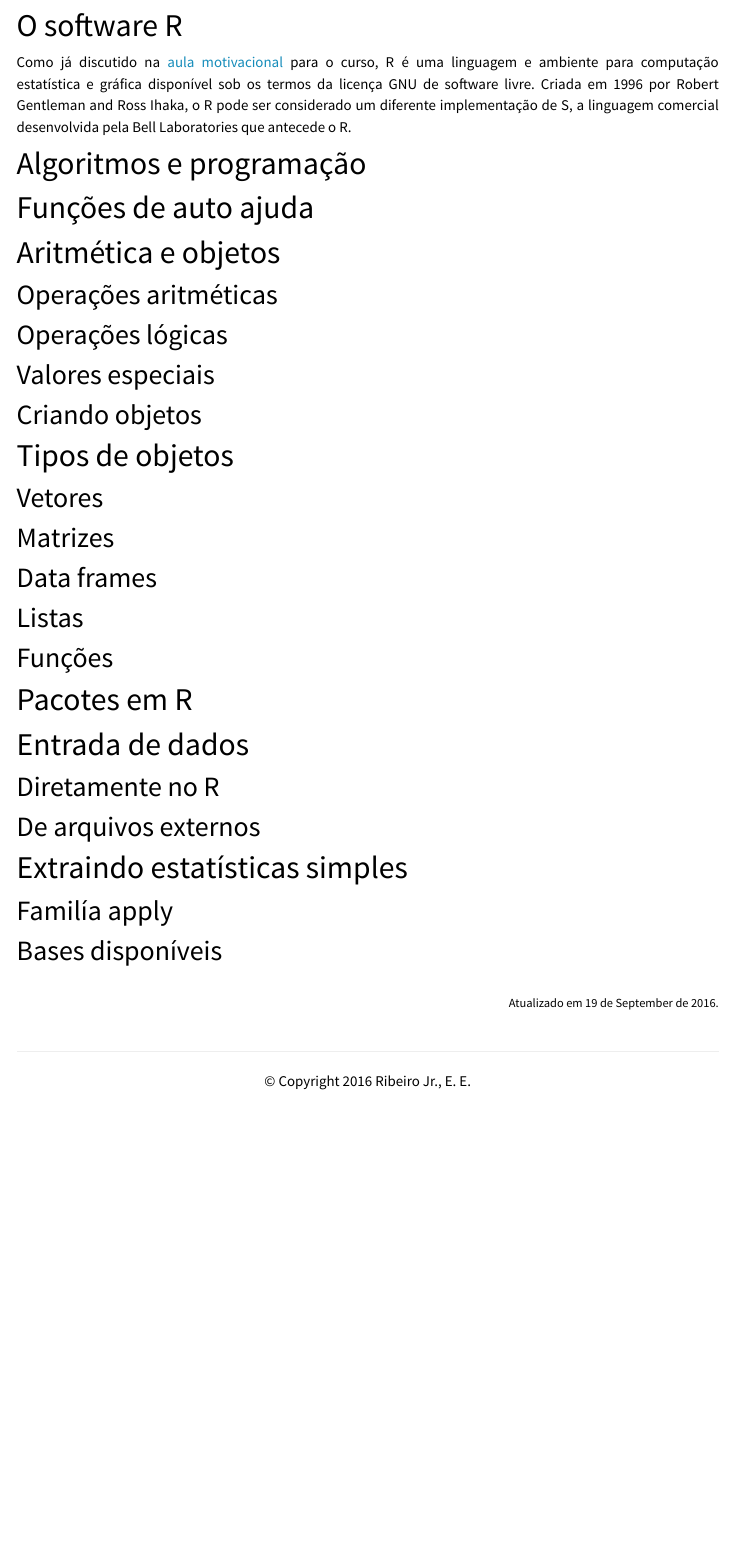
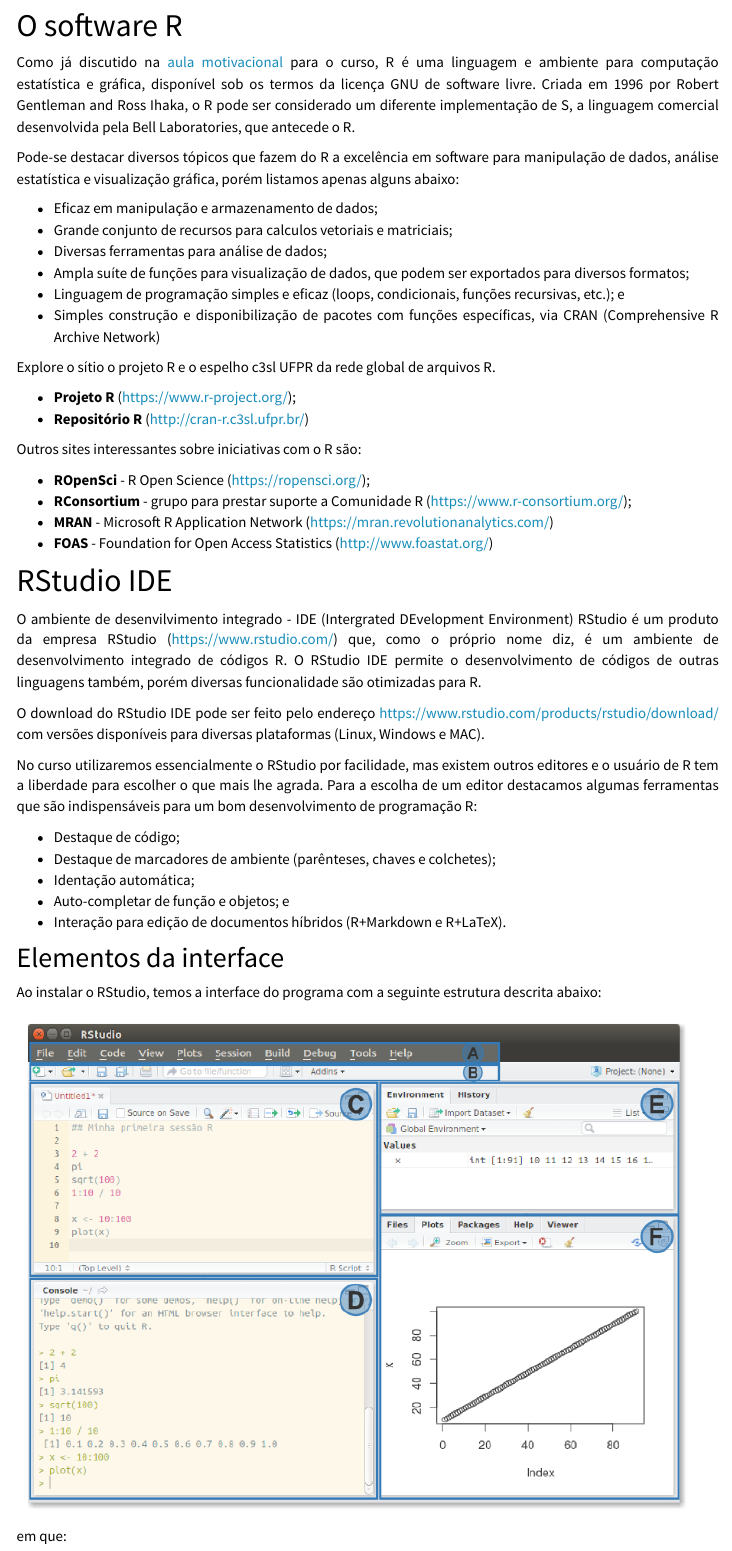
Before and after one commit to stats-cwr/stats4med, an R Markdown document (course/rcourse01.Rmd): the page in a window 1100 px wide, from 210 px down. Rendered offline with R 4.5, knitr and Pandoc, with nearby package versions; menus at the side of the page are left out.

Commit message:
Adiciona seções sobre o R e o RStudio IDE

```diff
--- a/course/rcourse01.Rmd
+++ b/course/rcourse01.Rmd
@@ -13,10 +13,73 @@
 # O software R #
 
 Como já discutido na [aula motivacional](./rcourse00.html) para o curso,
-R é uma linguagem e ambiente para computação estatística e gráfica
+R é uma linguagem e ambiente para computação estatística e gráfica,
 disponível sob os termos da licença GNU de software livre. Criada em
 1996 por Robert Gentleman and Ross Ihaka, o R pode ser considerado um
 diferente implementação de S, a linguagem comercial desenvolvida pela
-Bell Laboratories que antecede o R.
+Bell Laboratories, que antecede o R.
 
-# Algoritmos e programação #
+Pode-se destacar diversos tópicos que fazem do R a excelência em
+software para manipulação de dados, análise estatística e visualização
+gráfica, porém listamos apenas alguns abaixo:
+
+ * Eficaz em manipulação e armazenamento de dados;
+ * Grande conjunto de recursos para calculos vetoriais e matriciais;
+ * Diversas ferramentas para análise de dados;
+ * Ampla suíte de funções para visualização de dados, que podem ser
+   exportados para diversos formatos;
+ * Linguagem de programação simples e eficaz (loops, condicionais,
+   funções recursivas, etc.); e
+ * Simples construção e disponibilização de pacotes com funções
+   específicas, via CRAN (Comprehensive R Archive Network)
+
+Explore o sítio o projeto R e o espelho c3sl UFPR da rede global de
+arquivos R.
+
+ * **Projeto R** (<https://www.r-project.org/>);
+ * **Repositório R** (<http://cran-r.c3sl.ufpr.br/>)
+
+Outros sites interessantes sobre iniciativas com o R são:
+
+ * **ROpenSci** - R Open Science (<https://ropensci.org/>);
+ * **RConsortium** - grupo para prestar suporte a Comunidade R
+ (<https://www.r-consortium.org/>);
+ * **MRAN** - Microsoft R Application Network
+ (<https://mran.revolutionanalytics.com/>)
+ * **FOAS** - Foundation for Open Access Statistics
+   (<http://www.foastat.org/>)
+
+# RStudio IDE #
+
+O ambiente de desenvilvimento integrado - IDE (Intergrated DEvelopment
+Environment) RStudio é um produto da empresa RStudio
+(<https://www.rstudio.com/>) que, como o próprio nome diz, é um ambiente
+de desenvolvimento integrado de códigos R. O RStudio IDE permite o
+desenvolvimento de códigos de outras linguagens também, porém diversas
+funcionalidade são otimizadas para R.
+
+O download do RStudio IDE pode ser feito pelo endereço
+<https://www.rstudio.com/products/rstudio/download/> com versões
+disponíveis para diversas plataformas (Linux, Windows e MAC).
+
+No curso utilizaremos essencialmente o RStudio por facilidade, mas
+existem outros editores e o usuário de R tem a liberdade para
+escolher o que mais lhe agrada. Para a escolha de um editor destacamos
+algumas ferramentas que são indispensáveis para um bom desenvolvimento
+de programação R:
+
+ * Destaque de código;
+ * Destaque de marcadores de ambiente (parênteses, chaves e colchetes);
+ * Identação automática;
+ * Auto-completar de função e objetos; e
+ * Interação para edição de documentos híbridos (R+Markdown e R+LaTeX).
+
+
+## Elementos da interface ##
+
+Ao instalar o RStudio, temos a interface do programa com a seguinte
+estrutura descrita abaixo:
+
+![](./images/rstudio-detalhes.png)
+
+em que:
```
Also changed, not shown: course/images/rstudio-detalhes.png (added), course/rcourse01.Rmd (57 more changed lines).
